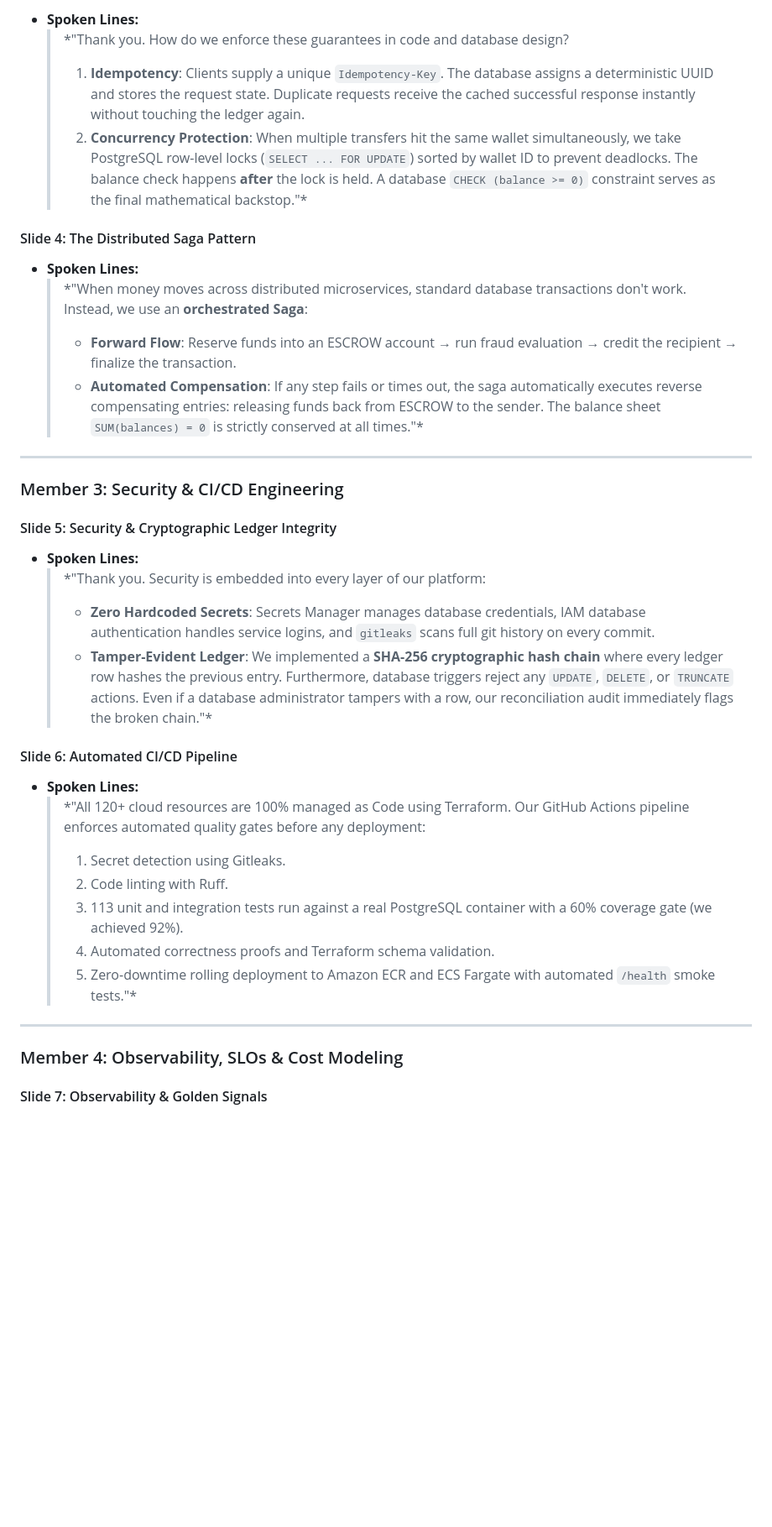
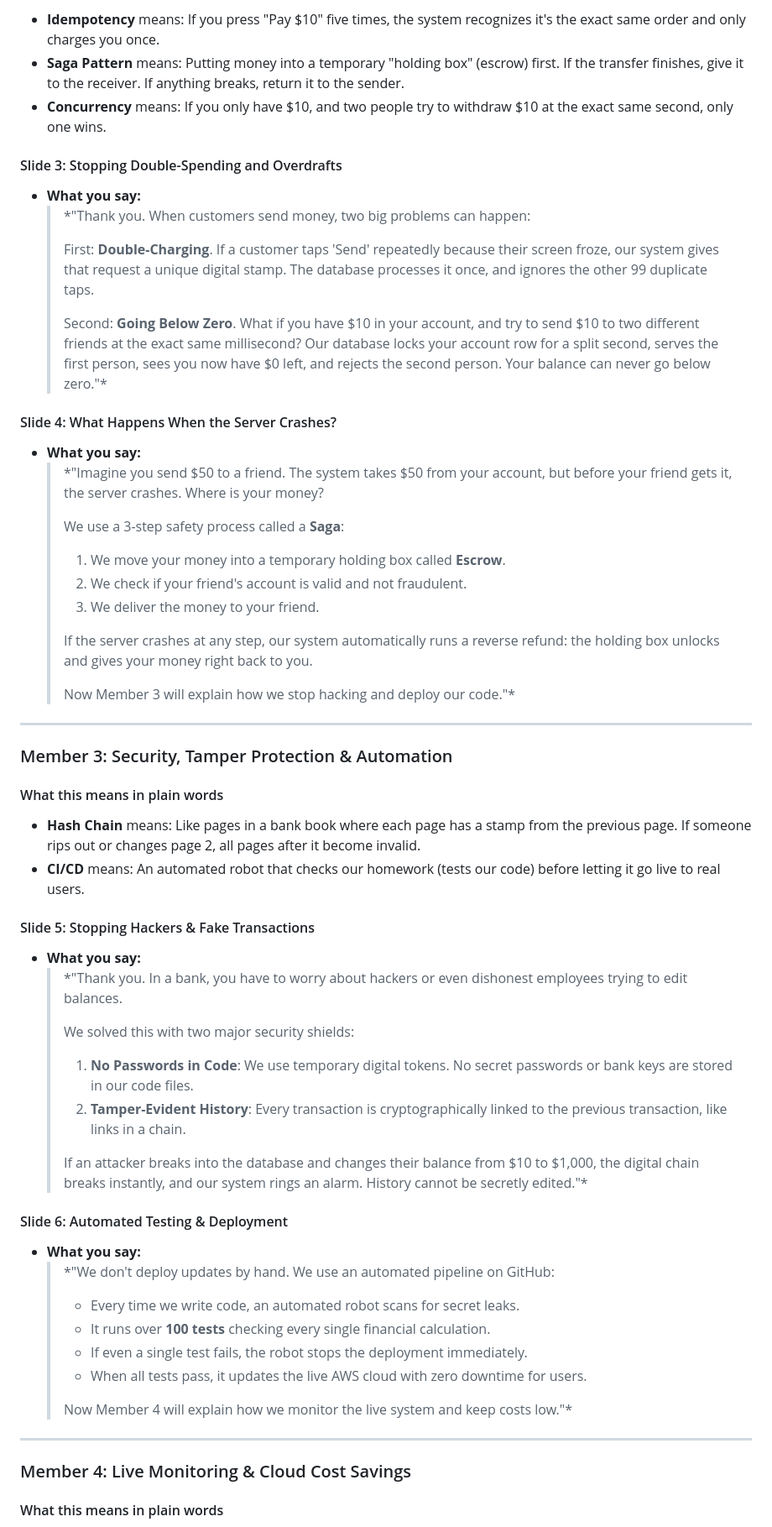
Before and after one commit to Tensony/momo-platform, a Markdown page: docs/PRESENTATION_GUIDE.md, the part around one of its changes. Shown at 84% size. Drawn GitHub-style; blank space fills up the shorter version.

```diff
--- a/docs/PRESENTATION_GUIDE.md
+++ b/docs/PRESENTATION_GUIDE.md
@@ -52,41 +63,68 @@
 
-* **Spoken Lines:**
-  > *"Thank you. How do we enforce these guarantees in code and database design?
+* **Idempotency** means: If you press "Pay $10" five times, the system recognizes it's the exact same order and only charges you once.
+* **Saga Pattern** means: Putting money into a temporary "holding box" (escrow) first. If the transfer finishes, give it to the receiver. If anything breaks, return it to the sender.
+* **Concurrency** means: If you only have $10, and two people try to withdraw $10 at the exact same second, only one wins.
+
+#### Slide 3: Stopping Double-Spending and Overdrafts
+
+* **What you say:**
+  > *"Thank you. When customers send money, two big problems can happen:
   >
-  > 1. **Idempotency**: Clients supply a unique `Idempotency-Key`. The database assigns a deterministic UUID and stores the request state. Duplicate requests receive the cached successful response instantly without touching the ledger again.
-  > 2. **Concurrency Protection**: When multiple transfers hit the same wallet simultaneously, we take PostgreSQL row-level locks (`SELECT ... FOR UPDATE`) sorted by wallet ID to prevent deadlocks. The balance check happens **after** the lock is held. A database `CHECK (balance >= 0)` constraint serves as the final mathematical backstop."*
+  > First: **Double-Charging**.
+  > If a customer taps 'Send' repeatedly because their screen froze, our system gives that request a unique digital stamp. The database processes it once, and ignores the other 99 duplicate taps.
+  >
+  > Second: **Going Below Zero**.
+  > What if you have $10 in your account, and try to send $10 to two different friends at the exact same millisecond?
+  > Our database locks your account row for a split second, serves the first person, sees you now have $0 left, and rejects the second person. Your balance can never go below zero."*
 
-#### Slide 4: The Distributed Saga Pattern
+#### Slide 4: What Happens When the Server Crashes?
 
-* **Spoken Lines:**
-  > *"When money moves across distributed microservices, standard database transactions don't work. Instead, we use an **orchestrated Saga**:
-  > - **Forward Flow**: Reserve funds into an ESCROW account → run fraud evaluation → credit the recipient → finalize the transaction.
-  > - **Automated Compensation**: If any step fails or times out, the saga automatically executes reverse compensating entries: releasing funds back from ESCROW to the sender. The balance sheet `SUM(balances) = 0` is strictly conserved at all times."*
+* **What you say:**
+  > *"Imagine you send $50 to a friend. The system takes $50 from your account, but before your friend gets it, the server crashes. Where is your money?
+  >
+  > We use a 3-step safety process called a **Saga**:
+  > 1. We move your money into a temporary holding box called **Escrow**.
+  > 2. We check if your friend's account is valid and not fraudulent.
+  > 3. We deliver the money to your friend.
+  >
+  > If the server crashes at any step, our system automatically runs a reverse refund: the holding box unlocks and gives your money right back to you.
+  >
+  > Now Member 3 will explain how we stop hacking and deploy our code."*
 
 ---
 
-### Member 3: Security & CI/CD Engineering
+### Member 3: Security, Tamper Protection & Automation
 
-#### Slide 5: Security & Cryptographic Ledger Integrity
+#### What this means in plain words
 
-* **Spoken Lines:**
-  > *"Thank you. Security is embedded into every layer of our platform:
-  > - **Zero Hardcoded Secrets**: Secrets Manager manages database credentials, IAM database authentication handles service logins, and `gitleaks` scans full git history on every commit.
-  > - **Tamper-Evident Ledger**: We implemented a **SHA-256 cryptographic hash chain** where every ledger row hashes the previous entry. Furthermore, database triggers reject any `UPDATE`, `DELETE`, or `TRUNCATE` actions. Even if a database administrator tampers with a row, our reconciliation audit immediately flags the broken chain."*
+* **Hash Chain** means: Like pages in a bank book where each page has a stamp from the previous page. If someone rips out or changes page 2, all pages after it become invalid.
+* **CI/CD** means: An automated robot that checks our homework (tests our code) before letting it go live to real users.
 
-#### Slide 6: Automated CI/CD Pipeline
+#### Slide 5: Stopping Hackers & Fake Transactions
 
-* **Spoken Lines:**
-  > *"All 120+ cloud resources are 100% managed as Code using Terraform. Our GitHub Actions pipeline enforces automated quality gates before any deployment:
-  > 1. Secret detection using Gitleaks.
-  > 2. Code linting with Ruff.
-  > 3. 113 unit and integration tests run against a real PostgreSQL container with a 60% coverage gate (we achieved 92%).
-  > 4. Automated correctness proofs and Terraform schema validation.
-  > 5. Zero-downtime rolling deployment to Amazon ECR and ECS Fargate with automated `/health` smoke tests."*
+* **What you say:**
+  > *"Thank you. In a bank, you have to worry about hackers or even dishonest employees trying to edit balances.
+  >
+  > We solved this with two major security shields:
+  > 1. **No Passwords in Code**: We use temporary digital tokens. No secret passwords or bank keys are stored in our code files.
+  > 2. **Tamper-Evident History**: Every transaction is cryptographically linked to the previous transaction, like links in a chain.
+  >
+  > If an attacker breaks into the database and changes their balance from $10 to $1,000, the digital chain breaks instantly, and our system rings an alarm. History cannot be secretly edited."*
+
+#### Slide 6: Automated Testing & Deployment
+
+* **What you say:**
+  > *"We don't deploy updates by hand. We use an automated pipeline on GitHub:
+  > - Every time we write code, an automated robot scans for secret leaks.
+  > - It runs over **100 tests** checking every single financial calculation.
+  > - If even a single test fails, the robot stops the deployment immediately.
+  > - When all tests pass, it updates the live AWS cloud with zero downtime for users.
+  >
+  > Now Member 4 will explain how we monitor the live system and keep costs low."*
 
 ---
 
-### Member 4: Observability, SLOs & Cost Modeling
+### Member 4: Live Monitoring & Cloud Cost Savings
 
-#### Slide 7: Observability & Golden Signals
+#### What this means in plain words
 
```
Also changed, not shown: other parts of docs/PRESENTATION_GUIDE.md (+111 -102 lines).
